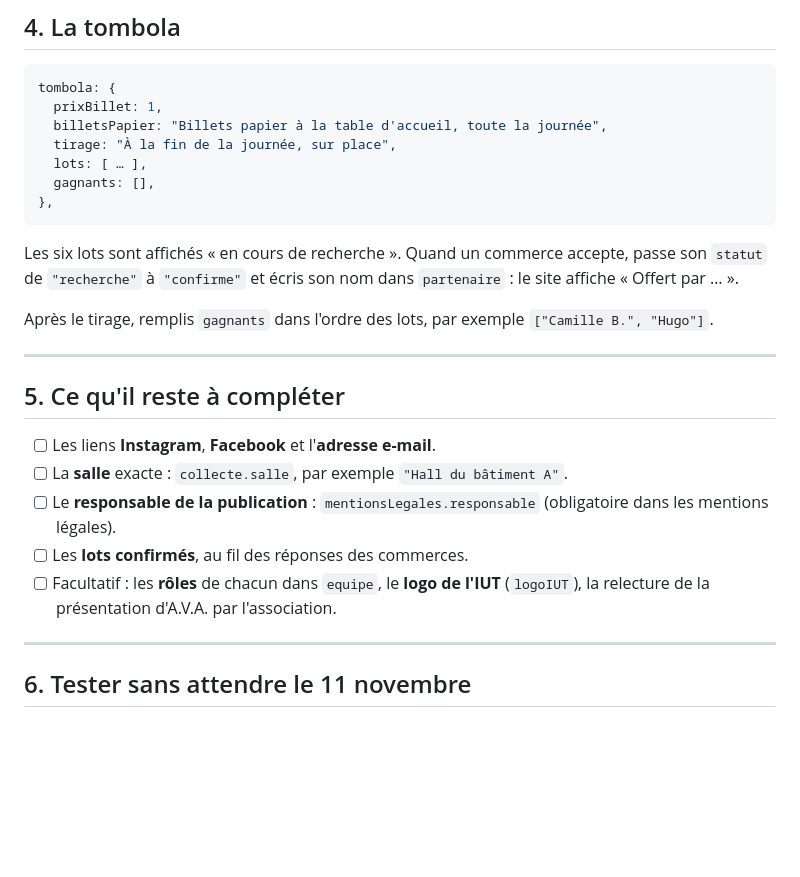
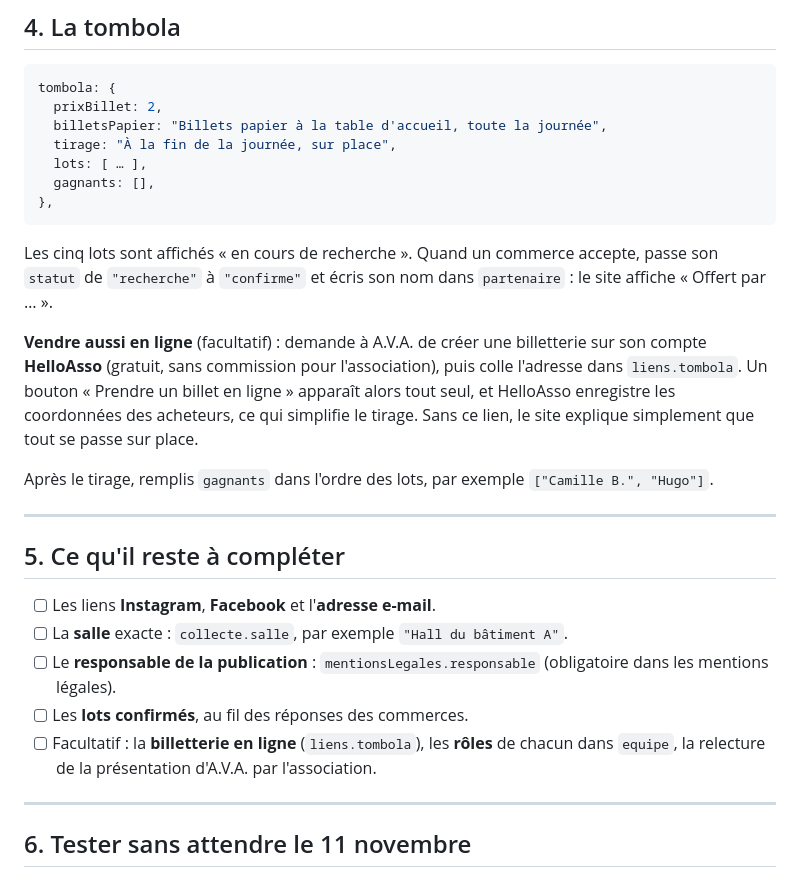
Before and after one commit to Likooo2/GEAn-rosit-, a Markdown page: MODE-D-EMPLOI.md, the part around the change. GitHub-like rendering; blank space fills up the shorter version.

Commit message:
Mode d emploi : billets a 2 euros, cinq lots, billetterie en ligne HelloAsso

````diff
--- a/MODE-D-EMPLOI.md
+++ b/MODE-D-EMPLOI.md
@@ -65,7 +65,7 @@ Mieux vaut un objectif dépassé qu'une jauge bloquée à 40 % toute la journée
 
 ```js
 tombola: {
-  prixBillet: 1,
+  prixBillet: 2,
   billetsPapier: "Billets papier à la table d'accueil, toute la journée",
   tirage: "À la fin de la journée, sur place",
   lots: [ … ],
@@ -73,7 +73,9 @@ tombola: {
 },
 ```
 
-Les six lots sont affichés « en cours de recherche ». Quand un commerce accepte, passe son `statut` de `"recherche"` à `"confirme"` et écris son nom dans `partenaire` : le site affiche « Offert par … ».
+Les cinq lots sont affichés « en cours de recherche ». Quand un commerce accepte, passe son `statut` de `"recherche"` à `"confirme"` et écris son nom dans `partenaire` : le site affiche « Offert par … ».
+
+**Vendre aussi en ligne** (facultatif) : demande à A.V.A. de créer une billetterie sur son compte **HelloAsso** (gratuit, sans commission pour l'association), puis colle l'adresse dans `liens.tombola`. Un bouton « Prendre un billet en ligne » apparaît alors tout seul, et HelloAsso enregistre les coordonnées des acheteurs, ce qui simplifie le tirage. Sans ce lien, le site explique simplement que tout se passe sur place.
 
 Après le tirage, remplis `gagnants` dans l'ordre des lots, par exemple `["Camille B.", "Hugo"]`.
 
@@ -85,7 +87,7 @@ Après le tirage, remplis `gagnants` dans l'ordre des lots, par exemple `["Camil
 - [ ] La **salle** exacte : `collecte.salle`, par exemple `"Hall du bâtiment A"`.
 - [ ] Le **responsable de la publication** : `mentionsLegales.responsable` (obligatoire dans les mentions légales).
 - [ ] Les **lots confirmés**, au fil des réponses des commerces.
-- [ ] Facultatif : les **rôles** de chacun dans `equipe`, le **logo de l'IUT** (`logoIUT`), la relecture de la présentation d'A.V.A. par l'association.
+- [ ] Facultatif : la **billetterie en ligne** (`liens.tombola`), les **rôles** de chacun dans `equipe`, la relecture de la présentation d'A.V.A. par l'association.
 
 ---
 
````
